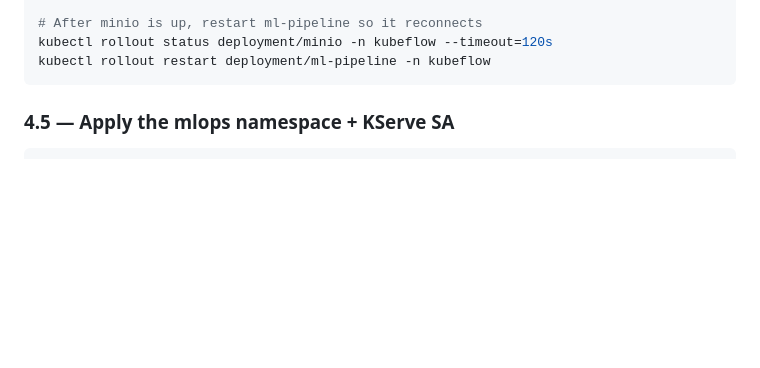
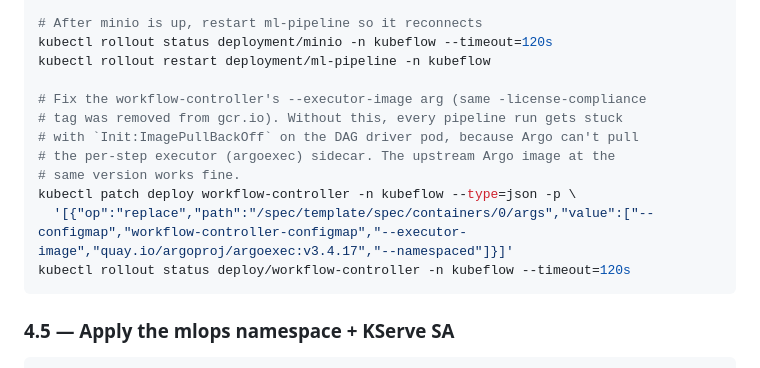
Before and after one commit to Firas-Mahjoubi/pfe-mlops, a Markdown page: infrastructure/azure/RUNBOOK.md, the part around the change. Rendered like a GitHub page; blank space fills up the shorter version.

Commit message:
docs(runbook): add KFP workflow-controller argoexec image patch to PART 4
Same `-license-compliance` tag removal pattern as the existing MinIO image
fix. Without this patch, every pipeline run gets stuck with
Init:ImagePullBackOff on the DAG driver pod -- argoexec is the per-step
executor sidecar that Argo injects, and `gcr.io/ml-pipeline/argoexec:
v3.4.17-license-compliance` returns 404 from GCR. Repoints to the upstream
quay.io/argoproj/argoexec image so future cluster rebuilds don't trip on it.

Co-Authored-By: Claude Opus 4.7 <noreply@anthropic.com>

````diff
--- a/infrastructure/azure/RUNBOOK.md
+++ b/infrastructure/azure/RUNBOOK.md
@@ -264,6 +264,15 @@ kubectl set image deployment/minio -n kubeflow minio=minio/minio:RELEASE.2019-08
 # After minio is up, restart ml-pipeline so it reconnects
 kubectl rollout status deployment/minio -n kubeflow --timeout=120s
 kubectl rollout restart deployment/ml-pipeline -n kubeflow
+
+# Fix the workflow-controller's --executor-image arg (same -license-compliance
+# tag was removed from gcr.io). Without this, every pipeline run gets stuck
+# with `Init:ImagePullBackOff` on the DAG driver pod, because Argo can't pull
+# the per-step executor (argoexec) sidecar. The upstream Argo image at the
+# same version works fine.
+kubectl patch deploy workflow-controller -n kubeflow --type=json -p \
+  '[{"op":"replace","path":"/spec/template/spec/containers/0/args","value":["--configmap","workflow-controller-configmap","--executor-image","quay.io/argoproj/argoexec:v3.4.17","--namespaced"]}]'
+kubectl rollout status deploy/workflow-controller -n kubeflow --timeout=120s
 ```
 
 ### 4.5 — Apply the mlops namespace + KServe SA
````
